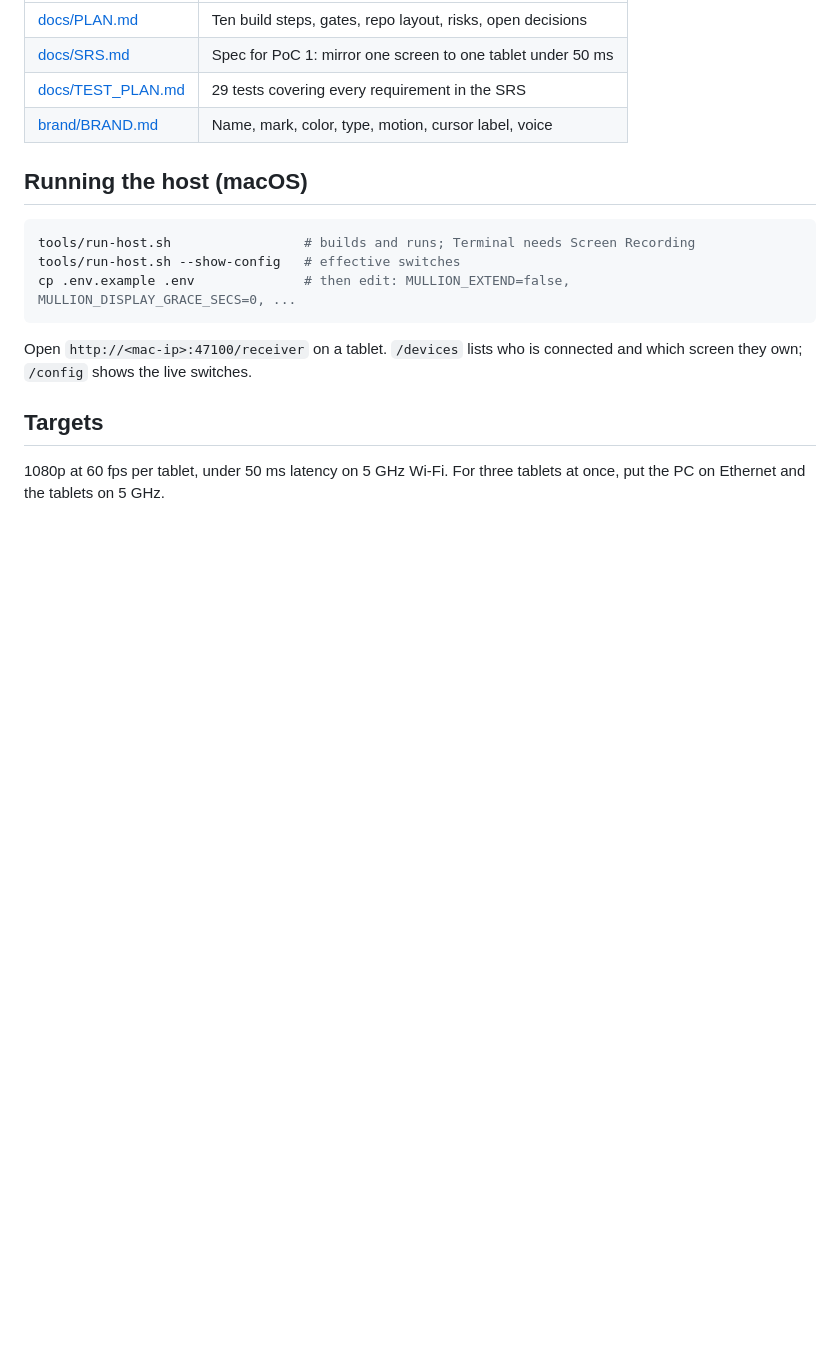
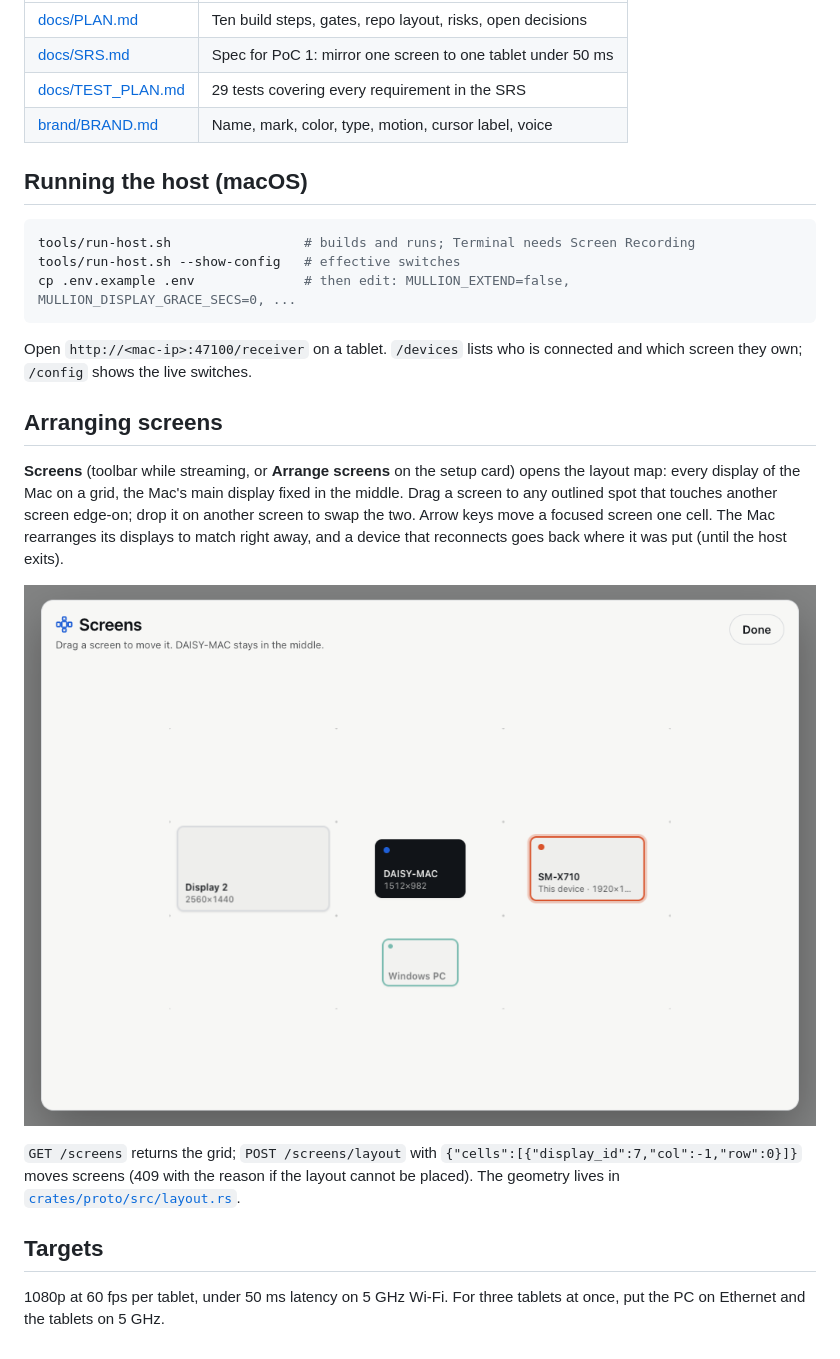
Before and after one commit to th3r-dev/mullion, a Markdown page: README.md, the part around the change. GitHub-like rendering; pictures changed too: docs/ui/layout-map.png (added); blank space fills up the shorter version.

```diff
--- a/README.md
+++ b/README.md
@@ -62,6 +62,22 @@ cp .env.example .env              # then edit: MULLION_EXTEND=false, MULLION_DIS
 Open `http://<mac-ip>:47100/receiver` on a tablet. `/devices` lists who is
 connected and which screen they own; `/config` shows the live switches.
 
+## Arranging screens
+
+**Screens** (toolbar while streaming, or **Arrange screens** on the setup card)
+opens the layout map: every display of the Mac on a grid, the Mac's main display
+fixed in the middle. Drag a screen to any outlined spot that touches another
+screen edge-on; drop it on another screen to swap the two. Arrow keys move a
+focused screen one cell. The Mac rearranges its displays to match right away,
+and a device that reconnects goes back where it was put (until the host exits).
+
+![Layout map](docs/ui/layout-map.png)
+
+`GET /screens` returns the grid; `POST /screens/layout` with
+`{"cells":[{"display_id":7,"col":-1,"row":0}]}` moves screens (409 with the
+reason if the layout cannot be placed). The geometry lives in
+[`crates/proto/src/layout.rs`](crates/proto/src/layout.rs).
+
 ## Targets
 
 1080p at 60 fps per tablet, under 50 ms latency on 5 GHz Wi-Fi. For three tablets at
```
Also changed, not shown: docs/ui/layout-map-dark.png (added), 6 other files.
